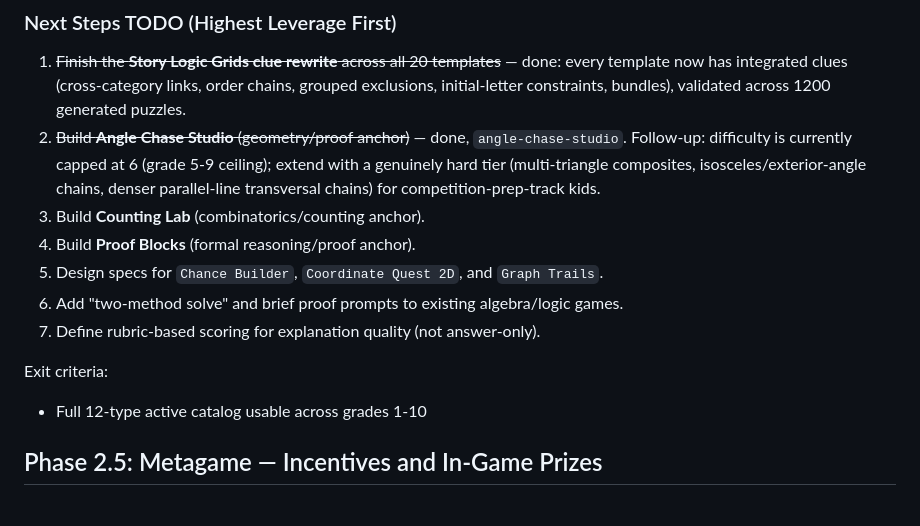
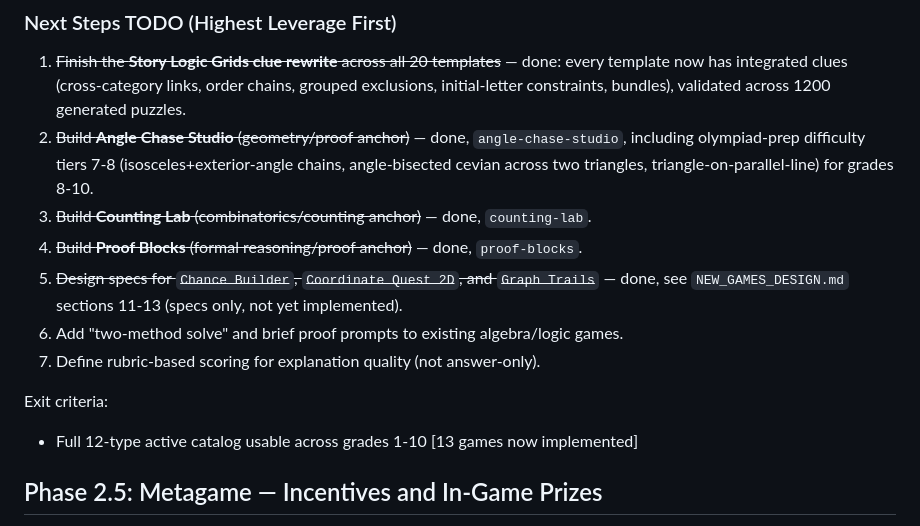
Before and after one commit to davidmanheim/MathChallenge, a Markdown page: docs/ROADMAP.md, the part around the change. Drawn GitHub-style.

Commit message:
docs: mark roadmap items 3-5 complete (Counting Lab, Proof Blocks, 3 specs)
Catalog is now 13 implemented games plus 3 written-but-unbuilt specs.

Co-Authored-By: Claude Sonnet 5 <noreply@anthropic.com>

```diff
--- a/docs/ROADMAP.md
+++ b/docs/ROADMAP.md
@@ -51,18 +51,18 @@ Exit criteria:
 1. ~~Finish the **Story Logic Grids clue rewrite** across all 20 templates~~ — done: every
    template now has integrated clues (cross-category links, order chains, grouped exclusions,
    initial-letter constraints, bundles), validated across 1200 generated puzzles.
-2. ~~Build **Angle Chase Studio** (geometry/proof anchor)~~ — done, `angle-chase-studio`.
-   Follow-up: difficulty is currently capped at 6 (grade 5-9 ceiling); extend with a genuinely
-   hard tier (multi-triangle composites, isosceles/exterior-angle chains, denser parallel-line
-   transversal chains) for competition-prep-track kids.
-3. Build **Counting Lab** (combinatorics/counting anchor).
-4. Build **Proof Blocks** (formal reasoning/proof anchor).
-5. Design specs for `Chance Builder`, `Coordinate Quest 2D`, and `Graph Trails`.
+2. ~~Build **Angle Chase Studio** (geometry/proof anchor)~~ — done, `angle-chase-studio`,
+   including olympiad-prep difficulty tiers 7-8 (isosceles+exterior-angle chains, angle-bisected
+   cevian across two triangles, triangle-on-parallel-line) for grades 8-10.
+3. ~~Build **Counting Lab** (combinatorics/counting anchor)~~ — done, `counting-lab`.
+4. ~~Build **Proof Blocks** (formal reasoning/proof anchor)~~ — done, `proof-blocks`.
+5. ~~Design specs for `Chance Builder`, `Coordinate Quest 2D`, and `Graph Trails`~~ — done,
+   see `NEW_GAMES_DESIGN.md` sections 11-13 (specs only, not yet implemented).
 6. Add "two-method solve" and brief proof prompts to existing algebra/logic games.
 7. Define rubric-based scoring for explanation quality (not answer-only).
 
 Exit criteria:
-- Full 12-type active catalog usable across grades 1-10
+- Full 12-type active catalog usable across grades 1-10 [13 games now implemented]
 
 ## Phase 2.5: Metagame — Incentives and In-Game Prizes
 
```
